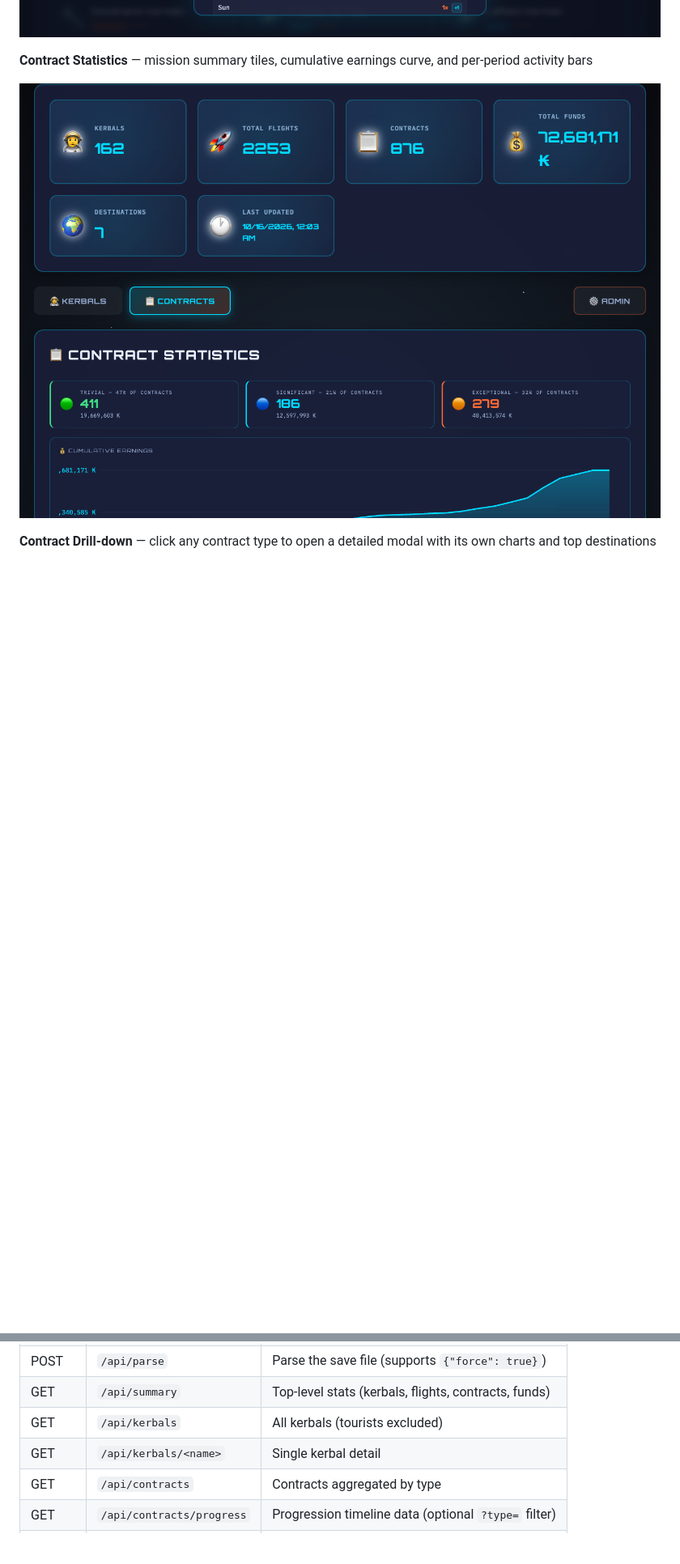
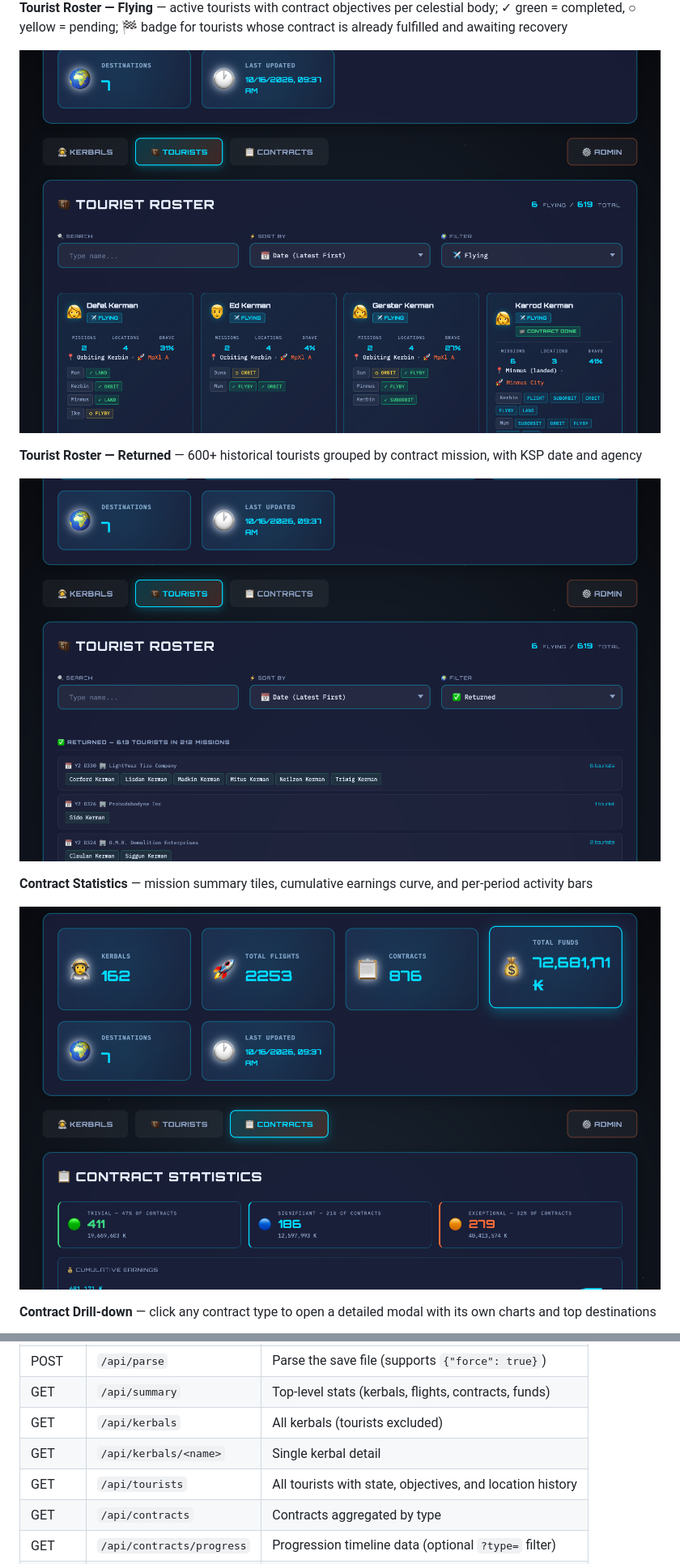
Before and after one commit to pinolallo/ksp-gamestat, a Markdown page: README.md, 2 parts joined by grey strips. Shown at 81% size. GitHub-like rendering; pictures changed too: screenshots/contracts.png, screenshots/kerbal-detail.png, screenshots/tourists-flying.png (added); blank space fills up the shorter version.

```diff
--- a/README.md
+++ b/README.md
@@ -30,6 +31,14 @@ A desktop application for analysing and visualising Kerbal Space Program save-fi
 **Kerbal Detail** — full profile with star level, join date, service time, courage/stupidity bars, and every body visited
 
 ![Kerbal Detail](screenshots/kerbal-detail.png)
+
+**Tourist Roster — Flying** — active tourists with contract objectives per celestial body; ✓ green = completed, ○ yellow = pending; 🏁 badge for tourists whose contract is already fulfilled and awaiting recovery
+
+![Tourist Roster — Flying](screenshots/tourists-flying.png)
+
+**Tourist Roster — Returned** — 600+ historical tourists grouped by contract mission, with KSP date and agency
+
+![Tourist Roster — Returned](screenshots/tourists-returned.png)
 
 **Contract Statistics** — mission summary tiles, cumulative earnings curve, and per-period activity bars
 
@@ -165,6 +174,7 @@ ksp-gamestat/
 | GET | `/api/summary` | Top-level stats (kerbals, flights, contracts, funds) |
 | GET | `/api/kerbals` | All kerbals (tourists excluded) |
 | GET | `/api/kerbals/<name>` | Single kerbal detail |
+| GET | `/api/tourists` | All tourists with state, objectives, and location history |
 | GET | `/api/contracts` | Contracts aggregated by type |
 | GET | `/api/contracts/progress` | Progression timeline data (optional `?type=` filter) |
 | GET | `/api/health` | Health check |
```
Also changed, not shown: other parts of README.md (+8 -7 lines), screenshots/contract-detail.png, screenshots/kerbals.png, 4 other files.
